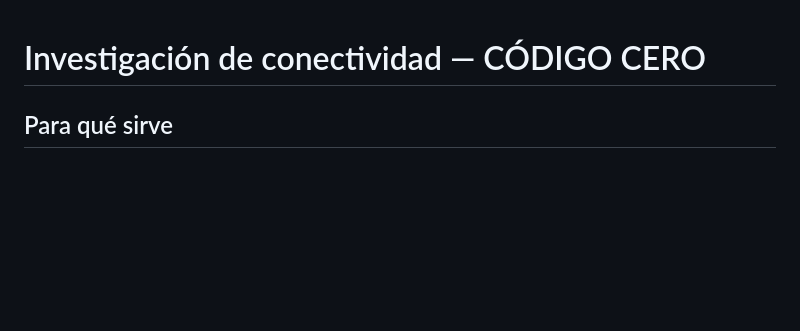
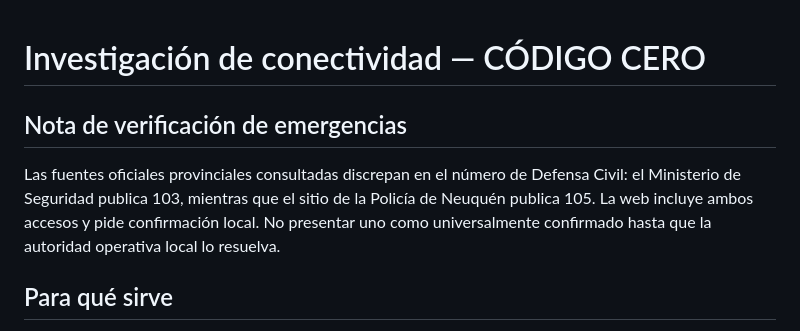
Before and after one commit to eliasmartinezcultural-glitch/C-DIGO-CERO, a Markdown page: MAPA-CONECTIVIDAD.md, the part around the change. Rendered like a GitHub page; blank space fills up the shorter version.

Commit message:
Anota validación de números de emergencia en la investigación

```diff
--- a/MAPA-CONECTIVIDAD.md
+++ b/MAPA-CONECTIVIDAD.md
@@ -1,4 +1,7 @@
 # Investigación de conectividad — CÓDIGO CERO
+
+## Nota de verificación de emergencias
+Las fuentes oficiales provinciales consultadas discrepan en el número de Defensa Civil: el Ministerio de Seguridad publica 103, mientras que el sitio de la Policía de Neuquén publica 105. La web incluye ambos accesos y pide confirmación local. No presentar uno como universalmente confirmado hasta que la autoridad operativa local lo resuelva.
 
 ## Para qué sirve
 Documentar fuentes públicas para estudiar cobertura y radiobases alrededor de San Patricio del Chañar y orientar una futura coordinación con operadores y organismos. Esta investigación no certifica la cobertura real de cada picada ni permite conectar la web a una torre.
```
